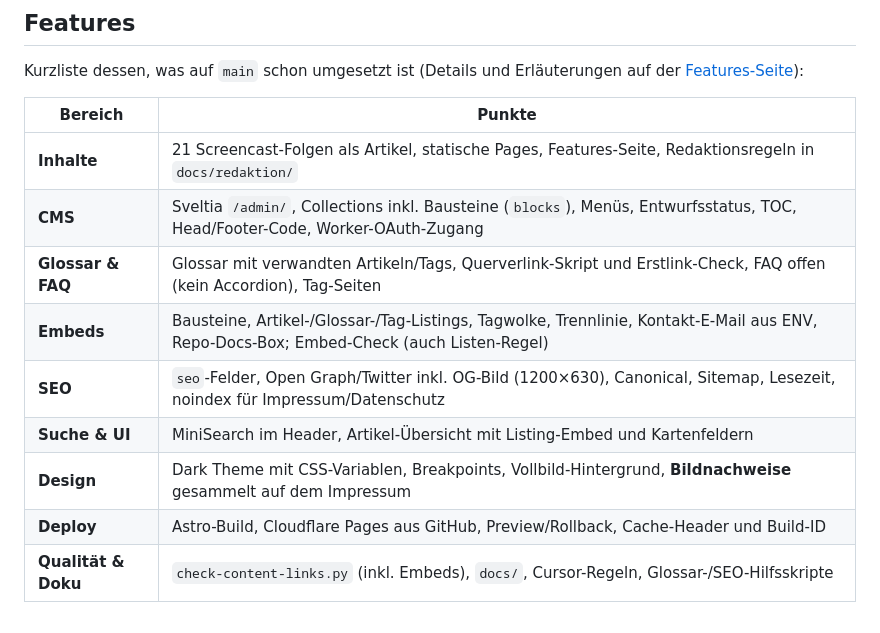
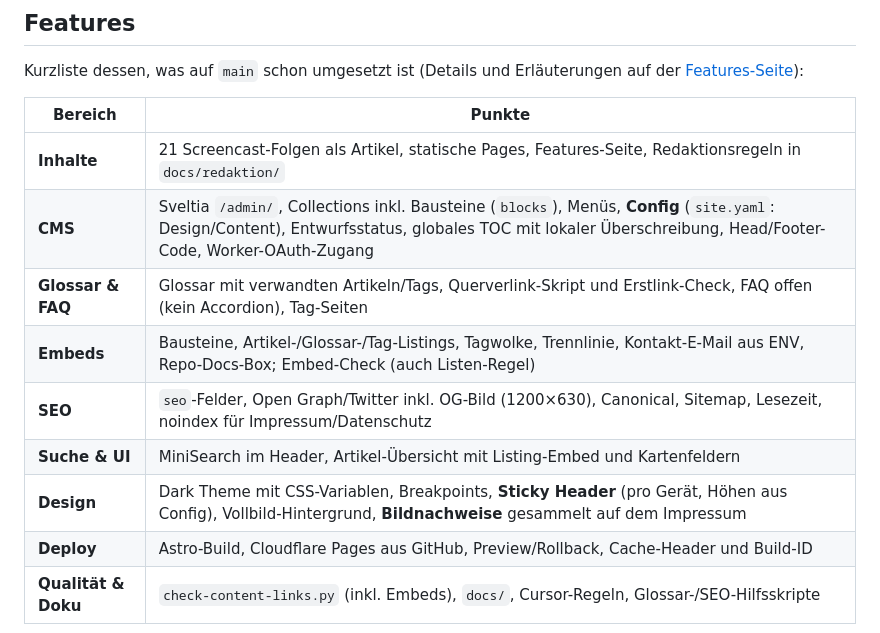
Before and after one commit to platomat/hautoo, a Markdown page: README.md, the part around the change. Rendered like a GitHub page.

Commit message:
docs(features): Config und Sticky Header in README und Features-Seite.
Feature-Überblick laut Redaktionsregeln nachgezogen.

```diff
--- a/README.md
+++ b/README.md
@@ -23,12 +23,12 @@ Kurzliste dessen, was auf `main` schon umgesetzt ist (Details und Erläuterungen
 | Bereich | Punkte |
 | --- | --- |
 | **Inhalte** | 21 Screencast-Folgen als Artikel, statische Pages, Features-Seite, Redaktionsregeln in `docs/redaktion/` |
-| **CMS** | Sveltia `/admin/`, Collections inkl. Bausteine (`blocks`), Menüs, Entwurfsstatus, TOC, Head/Footer-Code, Worker-OAuth-Zugang |
+| **CMS** | Sveltia `/admin/`, Collections inkl. Bausteine (`blocks`), Menüs, **Config** (`site.yaml`: Design/Content), Entwurfsstatus, globales TOC mit lokaler Überschreibung, Head/Footer-Code, Worker-OAuth-Zugang |
 | **Glossar & FAQ** | Glossar mit verwandten Artikeln/Tags, Querverlink-Skript und Erstlink-Check, FAQ offen (kein Accordion), Tag-Seiten |
 | **Embeds** | Bausteine, Artikel-/Glossar-/Tag-Listings, Tagwolke, Trennlinie, Kontakt-E-Mail aus ENV, Repo-Docs-Box; Embed-Check (auch Listen-Regel) |
 | **SEO** | `seo`-Felder, Open Graph/Twitter inkl. OG-Bild (1200×630), Canonical, Sitemap, Lesezeit, noindex für Impressum/Datenschutz |
 | **Suche & UI** | MiniSearch im Header, Artikel-Übersicht mit Listing-Embed und Kartenfeldern |
-| **Design** | Dark Theme mit CSS-Variablen, Breakpoints, Vollbild-Hintergrund, **Bildnachweise** gesammelt auf dem Impressum |
+| **Design** | Dark Theme mit CSS-Variablen, Breakpoints, **Sticky Header** (pro Gerät, Höhen aus Config), Vollbild-Hintergrund, **Bildnachweise** gesammelt auf dem Impressum |
 | **Deploy** | Astro-Build, Cloudflare Pages aus GitHub, Preview/Rollback, Cache-Header und Build-ID |
 | **Qualität & Doku** | `check-content-links.py` (inkl. Embeds), `docs/`, Cursor-Regeln, Glossar-/SEO-Hilfsskripte |
 
```
Also changed, not shown: 1 other file.
